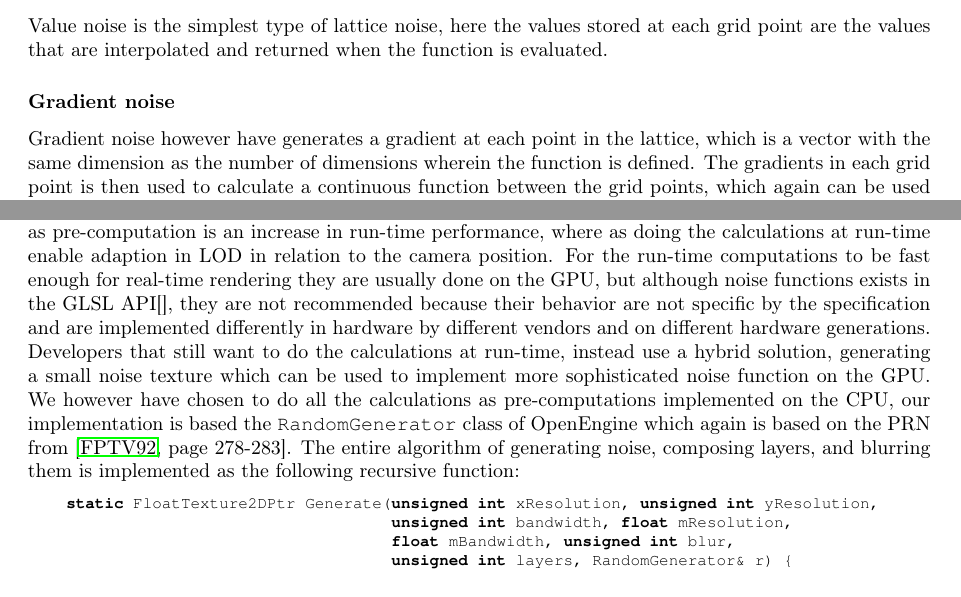
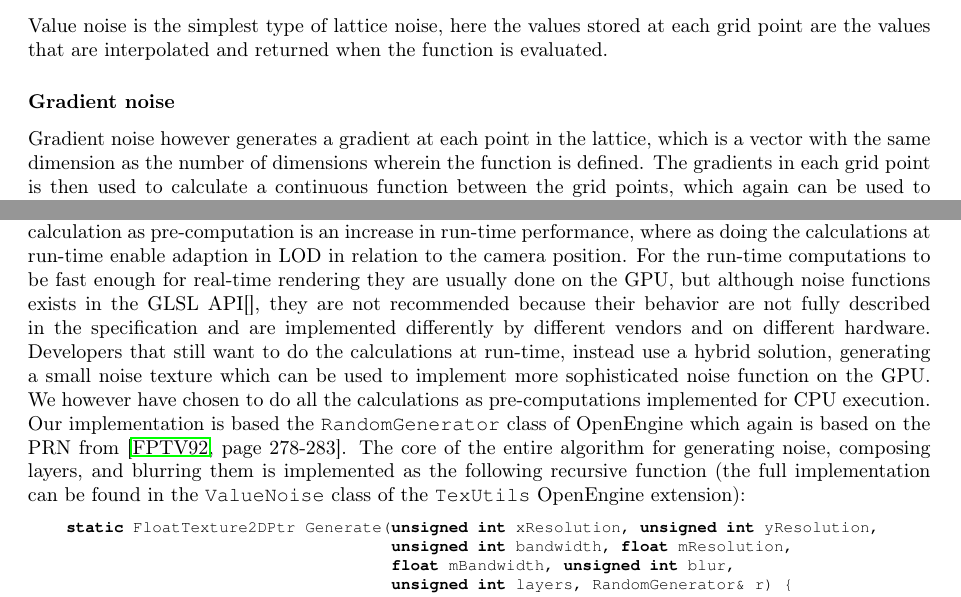
Before and after one commit to oe-legacy/projects-Terrain, a LaTeX document (report/master.tex, which reads report/Noise.tex): two parts of pages 16 and 18 of 25, joined at a grey line, cut so that both start at the same text. Compiled offline with pdfLaTeX.

Commit message:
corrected some spelling errors
darcs-hash:20100624000611-3a0eb-73969d70a0987d5961f13c566f6af431055d20b7.gz

```diff
--- a/report/Noise.tex
+++ b/report/Noise.tex
@@ -103,7 +103,7 @@ stored at each grid point are the values that are interpolated and
 returned when the function is evaluated.
 
 \subsubsection{Gradient noise}
-Gradient noise however have generates a gradient at each point in the
+Gradient noise however generates a gradient at each point in the
 lattice, which is a vector with the same dimension as the number of
 dimensions wherein the function is defined. The gradients in each grid
 point is then used to calculate a continuous function between the grid
@@ -269,20 +269,22 @@ at run-time enable adaption in LOD in relation to the camera
 position. For the run-time computations to be fast enough for
 real-time rendering they are usually done on the GPU, but although noise
 functions exists in the GLSL API\citebook{}{}, they are not recommended because
-their behavior are not specific by the specification and are
-implemented differently in hardware by different vendors and on different
-hardware generations. Developers that still want to do the calculations
+their behavior are not fully described in the specification and are
+implemented differently by different vendors and on different
+hardware. Developers that still want to do the calculations
 at run-time, instead use a hybrid solution, generating a small noise
 texture which can be used to implement more sophisticated noise
 function on the GPU.
 %
 We however have chosen to do all the calculations as pre-computations
-implemented on the CPU, our implementation is based the
+implemented for CPU execution. Our implementation is based the
 \code{RandomGenerator} class of OpenEngine which again is based on the
 PRN from \citebook{page~278-283}{NRIC2}.
 %
-The entire algorithm of generating noise, composing layers, and
-blurring them is implemented as the following recursive function:
+The core of the entire algorithm for generating noise, composing
+layers, and blurring them is implemented as the following recursive
+function (the full implementation can be found in the \code{ValueNoise}
+class of the \code{TexUtils} OpenEngine extension):
 
 \begin{lstlisting}[frame=,language=C++]
     static FloatTexture2DPtr Generate(unsigned int xResolution, unsigned int yResolution,
```
Also changed, not shown: report/Noise.tex (2 more changed lines).
